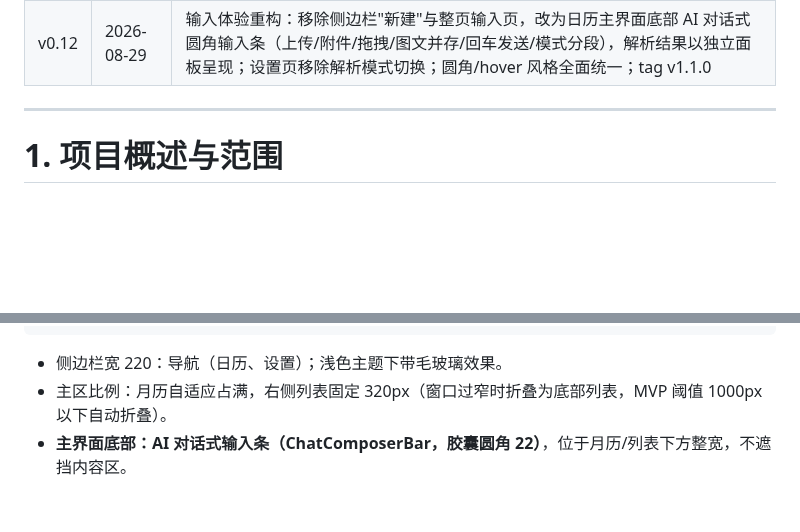
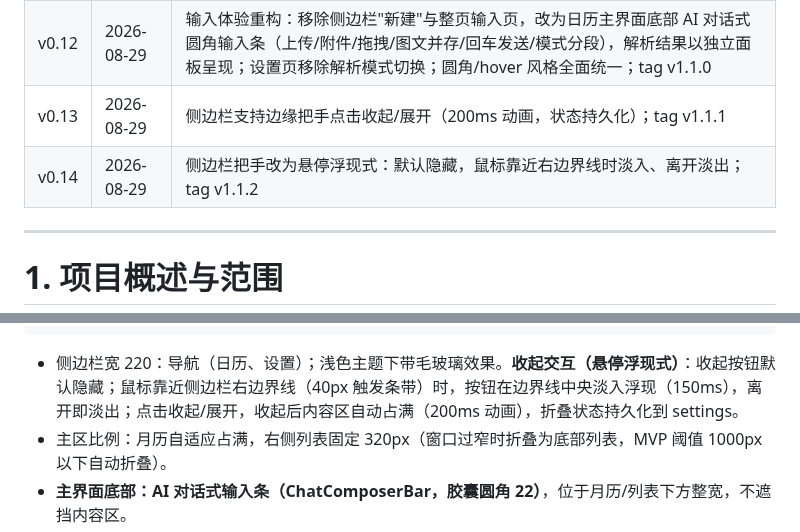
Before and after one commit to liubaiqing/Daypick, a Markdown page: 技术开发文档.md, 2 parts joined by grey strips. Drawn GitHub-style; blank space fills up the shorter version.

Commit message:
docs: 悬停浮现式把手说明（v0.14）

````diff
--- a/技术开发文档.md
+++ b/技术开发文档.md
@@ -24,6 +24,8 @@
 | v0.10 | 2026-08-29 | 解析规则调整：无年份默认当前系统年（取消"已过取明年"偏移）；窗口启用 Win11 DWM 原生圆角；tag v1.0.5 |
 | v0.11 | 2026-08-29 | 交互即时性修复：按钮区与双击手势区分离、日期格移除双击新建（单击不再延迟 300ms），新建入口改为今日列表"＋"按钮；tag v1.0.6 |
 | v0.12 | 2026-08-29 | 输入体验重构：移除侧边栏"新建"与整页输入页，改为日历主界面底部 AI 对话式圆角输入条（上传/附件/拖拽/图文并存/回车发送/模式分段），解析结果以独立面板呈现；设置页移除解析模式切换；圆角/hover 风格全面统一；tag v1.1.0 |
+| v0.13 | 2026-08-29 | 侧边栏支持边缘把手点击收起/展开（200ms 动画，状态持久化）；tag v1.1.1 |
+| v0.14 | 2026-08-29 | 侧边栏把手改为悬停浮现式：默认隐藏，鼠标靠近右边界线时淡入、离开淡出；tag v1.1.2 |
 
 ---
 
@@ -620,7 +622,7 @@ cardsReady ──"全部保存"──▶ 逐条写入，已保存/失败分别
 └──────┴──────────────┴──────────────────────┘
 ```
 
-- 侧边栏宽 220：导航（日历、设置）；浅色主题下带毛玻璃效果。
+- 侧边栏宽 220：导航（日历、设置）；浅色主题下带毛玻璃效果。**收起交互（悬停浮现式）**：收起按钮默认隐藏；鼠标靠近侧边栏右边界线（40px 触发条带）时，按钮在边界线中央淡入浮现（150ms），离开即淡出；点击收起/展开，收起后内容区自动占满（200ms 动画），折叠状态持久化到 settings。
 - 主区比例：月历自适应占满，右侧列表固定 320px（窗口过窄时折叠为底部列表，MVP 阈值 1000px 以下自动折叠）。
 - **主界面底部：AI 对话式输入条（ChatComposerBar，胶囊圆角 22）**，位于月历/列表下方整宽，不遮挡内容区。
 
````
